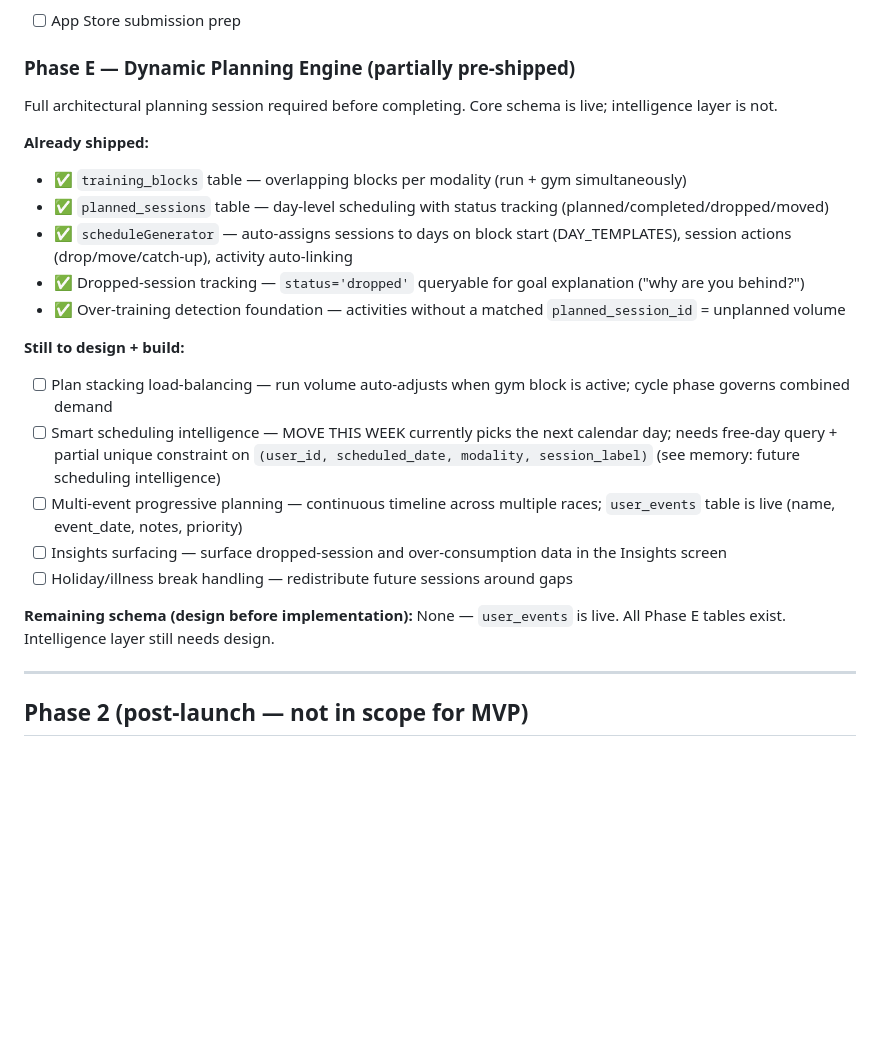
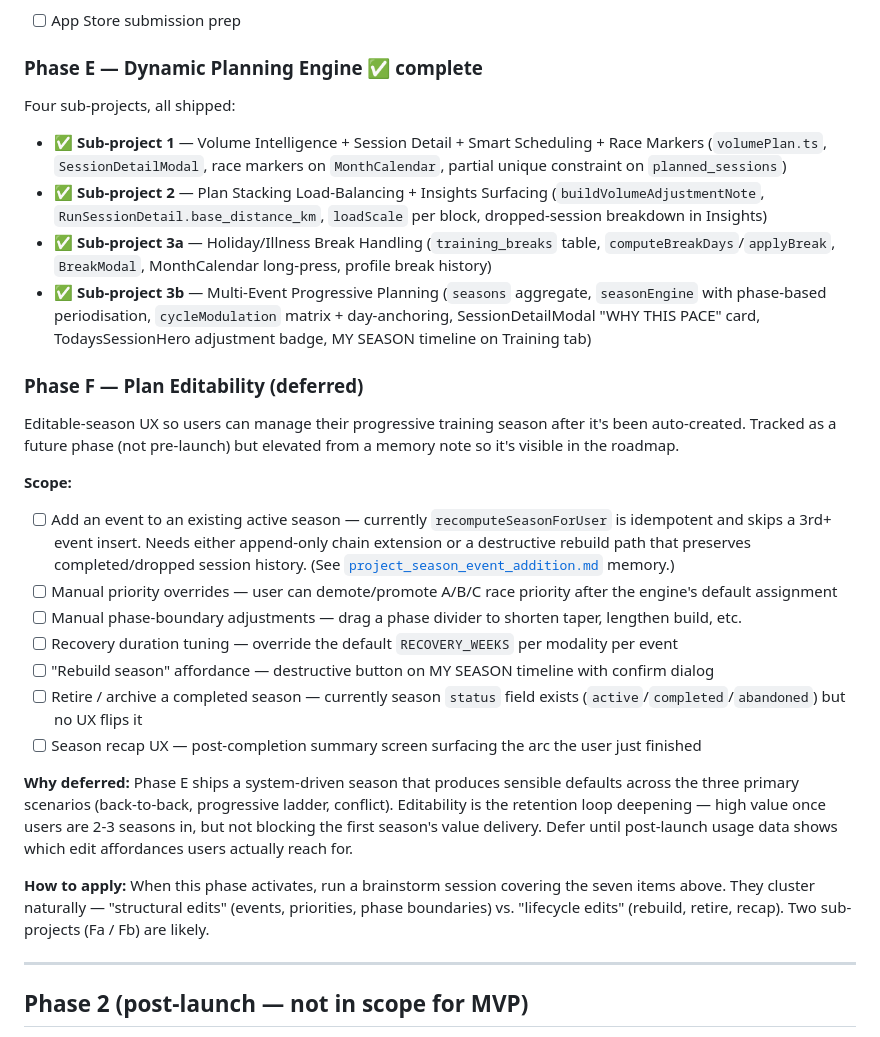
Before and after one commit to emmahchromatic-web/virra, a Markdown page: CLAUDE.md, the part around the change. Rendered like a GitHub page; blank space fills up the shorter version.

Commit message:
docs: update Phase E to complete + add Phase F (Plan Editability) to roadmap
Phase E (Dynamic Planning Engine) is now fully shipped — all four sub-projects
(volume intelligence, plan stacking, break handling, multi-event progressive
planning) are complete. CLAUDE.md previously still showed them as
"still to design + build".

Phase F — Plan Editability — is a new tracked phase for the editable-season
UX that was deferred from Phase E sub-project 3b. Seven-item scope covering
add-event-to-existing-season, manual priority/phase/recovery overrides,
rebuild-season button, retire/archive, season recap. Promoted from a memory
footnote to a roadmap-visible phase so it's trackable. Activates post-launch.

Co-Authored-By: Claude Opus 4.7 <noreply@anthropic.com>

```diff
--- a/CLAUDE.md
+++ b/CLAUDE.md
@@ -232,25 +232,31 @@ subscriptions       (id, user_id, rc_customer_id, sub_status, trial_end, activat
 - ✅ Training calendar (MonthCalendar in Training tab — coloured dots, drop/move/catch-up sessions)
 - [ ] App Store submission prep
 
-### Phase E — Dynamic Planning Engine (partially pre-shipped)
-Full architectural planning session required before completing. Core schema is live; intelligence layer is not.
+### Phase E — Dynamic Planning Engine ✅ complete
 
-**Already shipped:**
-- ✅ `training_blocks` table — overlapping blocks per modality (run + gym simultaneously)
-- ✅ `planned_sessions` table — day-level scheduling with status tracking (planned/completed/dropped/moved)
-- ✅ `scheduleGenerator` — auto-assigns sessions to days on block start (DAY_TEMPLATES), session actions (drop/move/catch-up), activity auto-linking
-- ✅ Dropped-session tracking — `status='dropped'` queryable for goal explanation ("why are you behind?")
-- ✅ Over-training detection foundation — activities without a matched `planned_session_id` = unplanned volume
+Four sub-projects, all shipped:
 
-**Still to design + build:**
-- [ ] Plan stacking load-balancing — run volume auto-adjusts when gym block is active; cycle phase governs combined demand
-- [ ] Smart scheduling intelligence — MOVE THIS WEEK currently picks the next calendar day; needs free-day query + partial unique constraint on `(user_id, scheduled_date, modality, session_label)` (see memory: future scheduling intelligence)
-- [ ] Multi-event progressive planning — continuous timeline across multiple races; `user_events` table is live (name, event_date, notes, priority)
-- [ ] Insights surfacing — surface dropped-session and over-consumption data in the Insights screen
-- [ ] Holiday/illness break handling — redistribute future sessions around gaps
+- ✅ **Sub-project 1** — Volume Intelligence + Session Detail + Smart Scheduling + Race Markers (`volumePlan.ts`, `SessionDetailModal`, race markers on `MonthCalendar`, partial unique constraint on `planned_sessions`)
+- ✅ **Sub-project 2** — Plan Stacking Load-Balancing + Insights Surfacing (`buildVolumeAdjustmentNote`, `RunSessionDetail.base_distance_km`, `loadScale` per block, dropped-session breakdown in Insights)
+- ✅ **Sub-project 3a** — Holiday/Illness Break Handling (`training_breaks` table, `computeBreakDays`/`applyBreak`, `BreakModal`, MonthCalendar long-press, profile break history)
+- ✅ **Sub-project 3b** — Multi-Event Progressive Planning (`seasons` aggregate, `seasonEngine` with phase-based periodisation, `cycleModulation` matrix + day-anchoring, SessionDetailModal "WHY THIS PACE" card, TodaysSessionHero adjustment badge, MY SEASON timeline on Training tab)
 
-**Remaining schema (design before implementation):**
-None — `user_events` is live. All Phase E tables exist. Intelligence layer still needs design.
+### Phase F — Plan Editability (deferred)
+
+Editable-season UX so users can manage their progressive training season after it's been auto-created. Tracked as a future phase (not pre-launch) but elevated from a memory note so it's visible in the roadmap.
+
+**Scope:**
+- [ ] Add an event to an existing active season — currently `recomputeSeasonForUser` is idempotent and skips a 3rd+ event insert. Needs either append-only chain extension or a destructive rebuild path that preserves completed/dropped session history. (See [`project_season_event_addition.md`](.) memory.)
+- [ ] Manual priority overrides — user can demote/promote A/B/C race priority after the engine's default assignment
+- [ ] Manual phase-boundary adjustments — drag a phase divider to shorten taper, lengthen build, etc.
+- [ ] Recovery duration tuning — override the default `RECOVERY_WEEKS` per modality per event
+- [ ] "Rebuild season" affordance — destructive button on MY SEASON timeline with confirm dialog
+- [ ] Retire / archive a completed season — currently season `status` field exists (`active`/`completed`/`abandoned`) but no UX flips it
+- [ ] Season recap UX — post-completion summary screen surfacing the arc the user just finished
+
+**Why deferred:** Phase E ships a system-driven season that produces sensible defaults across the three primary scenarios (back-to-back, progressive ladder, conflict). Editability is the retention loop deepening — high value once users are 2-3 seasons in, but not blocking the first season's value delivery. Defer until post-launch usage data shows which edit affordances users actually reach for.
+
+**How to apply:** When this phase activates, run a brainstorm session covering the seven items above. They cluster naturally — "structural edits" (events, priorities, phase boundaries) vs. "lifecycle edits" (rebuild, retire, recap). Two sub-projects (Fa / Fb) are likely.
 
 ---
 
```
